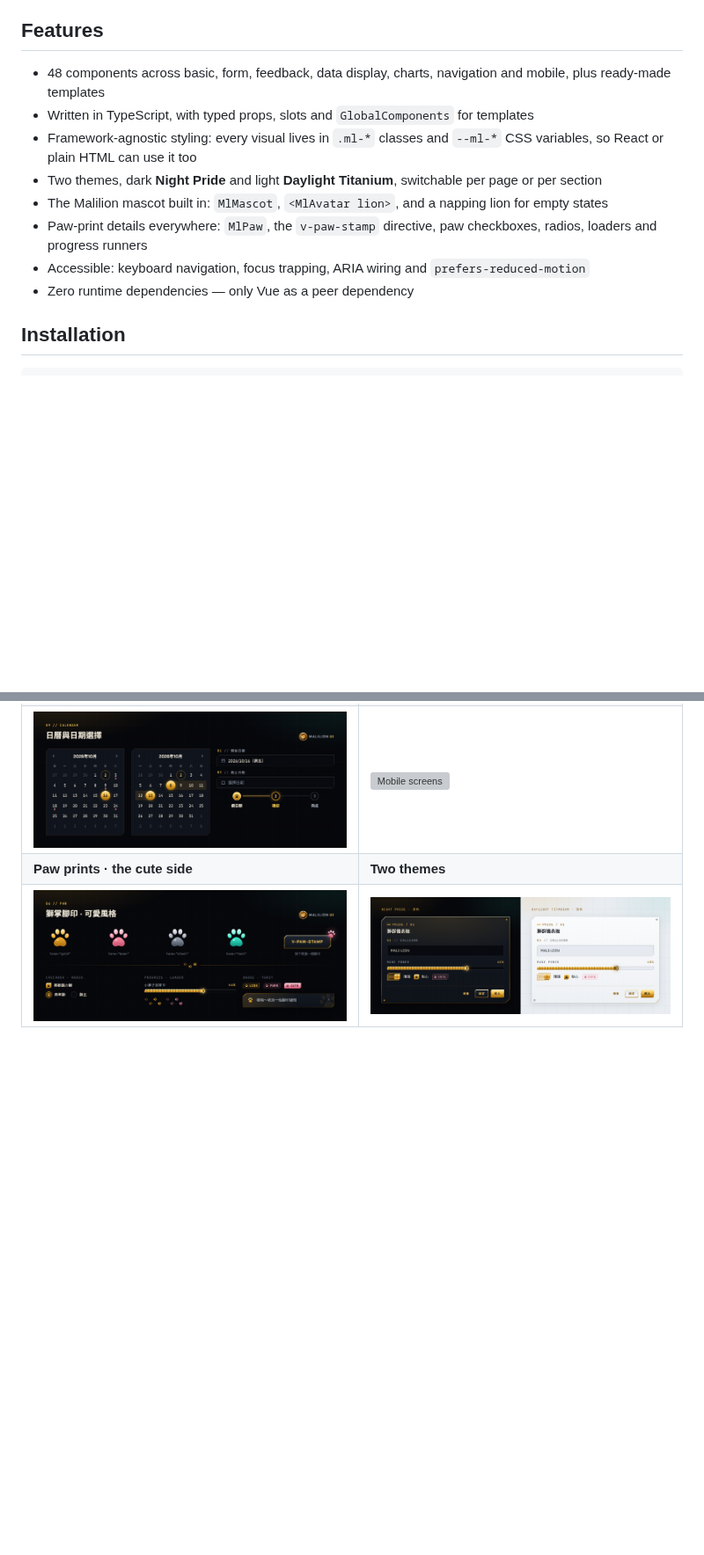
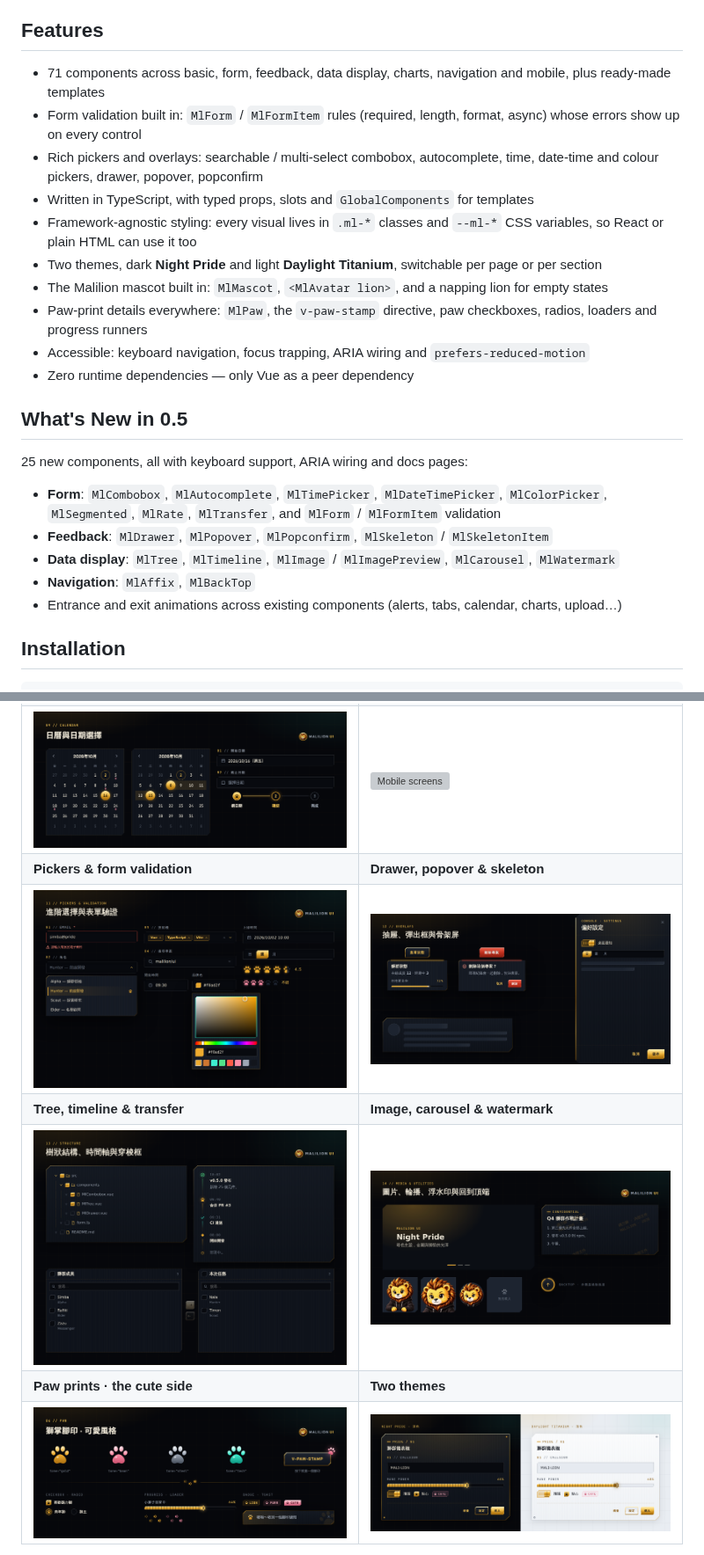
Before and after one commit to malilion/MalilionUI, a Markdown page: README.md, 2 parts joined by grey strips. Shown at 88% size. Rendered like a GitHub page; pictures changed too: docs/images/media.png (added), docs/images/overlays.png (added), docs/images/pickers.png (added); blank space fills up the shorter version; grey boxes are pictures that could not be loaded.

```diff
--- a/README.md
+++ b/README.md
@@ -34,7 +34,9 @@ Malilion UI is the component library of **Malilion (碼力獅)**, the "code lion
 
 ## Features
 
-- 48 components across basic, form, feedback, data display, charts, navigation and mobile, plus ready-made templates
+- 71 components across basic, form, feedback, data display, charts, navigation and mobile, plus ready-made templates
+- Form validation built in: `MlForm` / `MlFormItem` rules (required, length, format, async) whose errors show up on every control
+- Rich pickers and overlays: searchable / multi-select combobox, autocomplete, time, date-time and colour pickers, drawer, popover, popconfirm
 - Written in TypeScript, with typed props, slots and `GlobalComponents` for templates
 - Framework-agnostic styling: every visual lives in `.ml-*` classes and `--ml-*` CSS variables, so React or plain HTML can use it too
 - Two themes, dark **Night Pride** and light **Daylight Titanium**, switchable per page or per section
@@ -42,6 +44,16 @@ Malilion UI is the component library of **Malilion (碼力獅)**, the "code lion
 - Paw-print details everywhere: `MlPaw`, the `v-paw-stamp` directive, paw checkboxes, radios, loaders and progress runners
 - Accessible: keyboard navigation, focus trapping, ARIA wiring and `prefers-reduced-motion`
 - Zero runtime dependencies — only Vue as a peer dependency
+
+## What's New in 0.5
+
+25 new components, all with keyboard support, ARIA wiring and docs pages:
+
+- **Form**: `MlCombobox`, `MlAutocomplete`, `MlTimePicker`, `MlDateTimePicker`, `MlColorPicker`, `MlSegmented`, `MlRate`, `MlTransfer`, and `MlForm` / `MlFormItem` validation
+- **Feedback**: `MlDrawer`, `MlPopover`, `MlPopconfirm`, `MlSkeleton` / `MlSkeletonItem`
+- **Data display**: `MlTree`, `MlTimeline`, `MlImage` / `MlImagePreview`, `MlCarousel`, `MlWatermark`
+- **Navigation**: `MlAffix`, `MlBackTop`
+- Entrance and exit animations across existing components (alerts, tabs, calendar, charts, upload…)
 
 ## Installation
 
@@ -121,6 +133,10 @@ Load the fonts for the full mech look (the components fall back to system fonts
 | <img src="https://raw.githubusercontent.com/malilion/MalilionUI/main/docs/images/charts.png" alt="Charts"> | <img src="https://raw.githubusercontent.com/malilion/MalilionUI/main/docs/images/kit.png" alt="More components"> |
 | **Calendar & date picker** | **Mobile screens** |
 | <img src="https://raw.githubusercontent.com/malilion/MalilionUI/main/docs/images/calendar.png" alt="Calendar"> | <img src="https://raw.githubusercontent.com/malilion/MalilionUI/main/docs/images/mobile.png" alt="Mobile screens"> |
+| **Pickers & form validation** | **Drawer, popover & skeleton** |
+| <img src="https://raw.githubusercontent.com/malilion/MalilionUI/main/docs/images/pickers.png" alt="Pickers and validation"> | <img src="https://raw.githubusercontent.com/malilion/MalilionUI/main/docs/images/overlays.png" alt="Overlays"> |
+| **Tree, timeline & transfer** | **Image, carousel & watermark** |
+| <img src="https://raw.githubusercontent.com/malilion/MalilionUI/main/docs/images/structure.png" alt="Tree, timeline and transfer"> | <img src="https://raw.githubusercontent.com/malilion/MalilionUI/main/docs/images/media.png" alt="Media and utilities"> |
 | **Paw prints · the cute side** | **Two themes** |
 | <img src="https://raw.githubusercontent.com/malilion/MalilionUI/main/docs/images/paw.png" alt="Paw prints"> | <img src="https://raw.githubusercontent.com/malilion/MalilionUI/main/docs/images/themes.png" alt="Themes"> |
 
```
Also changed, not shown: other parts of README.md (+4 -1 lines), README.zh-TW.md (+21 -2 lines), 6 other files.
